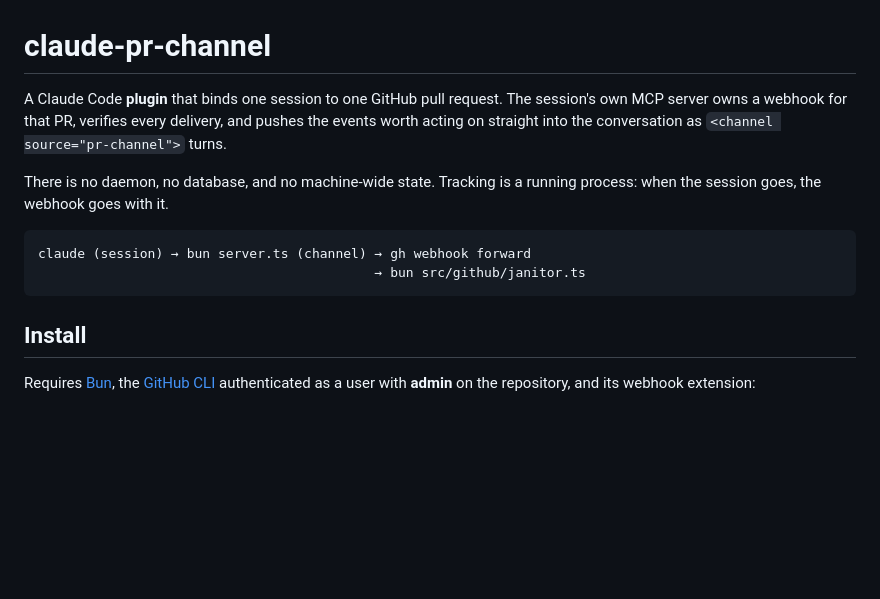
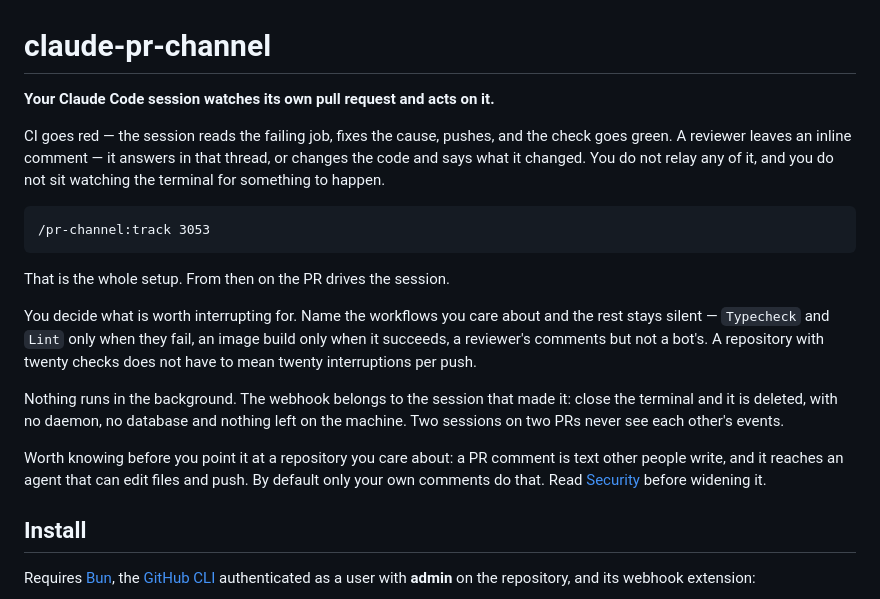
Before and after one commit to denniscual0217/claude-pr-channel, a Markdown page: README.md, the part around the change. GitHub-like rendering; blank space fills up the shorter version.

Commit message:
Open the README with what it does
It led with the transport: an MCP server, a webhook, the channel turns it
pushes, and a process diagram. All true, and none of it says why anyone would
install this. It now opens on the outcome — a red check that fixes itself, a
review comment answered without relaying it — and leaves the wiring to the
sections that already cover it.

Co-Authored-By: Claude Opus 5 (1M context) <noreply@anthropic.com>
Claude-Session: https://claude.ai/code/session_01Ts66AJApoVm6fed1bReZ9i

````diff
--- a/README.md
+++ b/README.md
@@ -1,16 +1,30 @@
 # claude-pr-channel
 
-A Claude Code **plugin** that binds one session to one GitHub pull request. The session's
-own MCP server owns a webhook for that PR, verifies every delivery, and pushes the events
-worth acting on straight into the conversation as `<channel source="pr-channel">` turns.
+**Your Claude Code session watches its own pull request and acts on it.**
 
-There is no daemon, no database, and no machine-wide state. Tracking is a running
-process: when the session goes, the webhook goes with it.
+CI goes red — the session reads the failing job, fixes the cause, pushes, and the check
+goes green. A reviewer leaves an inline comment — it answers in that thread, or changes
+the code and says what it changed. You do not relay any of it, and you do not sit watching
+the terminal for something to happen.
 
 ```
-claude (session) → bun server.ts (channel) → gh webhook forward
-                                           → bun src/github/janitor.ts
+/pr-channel:track 3053
 ```
+
+That is the whole setup. From then on the PR drives the session.
+
+You decide what is worth interrupting for. Name the workflows you care about and the rest
+stays silent — `Typecheck` and `Lint` only when they fail, an image build only when it
+succeeds, a reviewer's comments but not a bot's. A repository with twenty checks does not
+have to mean twenty interruptions per push.
+
+Nothing runs in the background. The webhook belongs to the session that made it: close the
+terminal and it is deleted, with no daemon, no database and nothing left on the machine.
+Two sessions on two PRs never see each other's events.
+
+Worth knowing before you point it at a repository you care about: a PR comment is text
+other people write, and it reaches an agent that can edit files and push. By default only
+your own comments do that. Read [Security](#security) before widening it.
 
 ## Install
 
````
